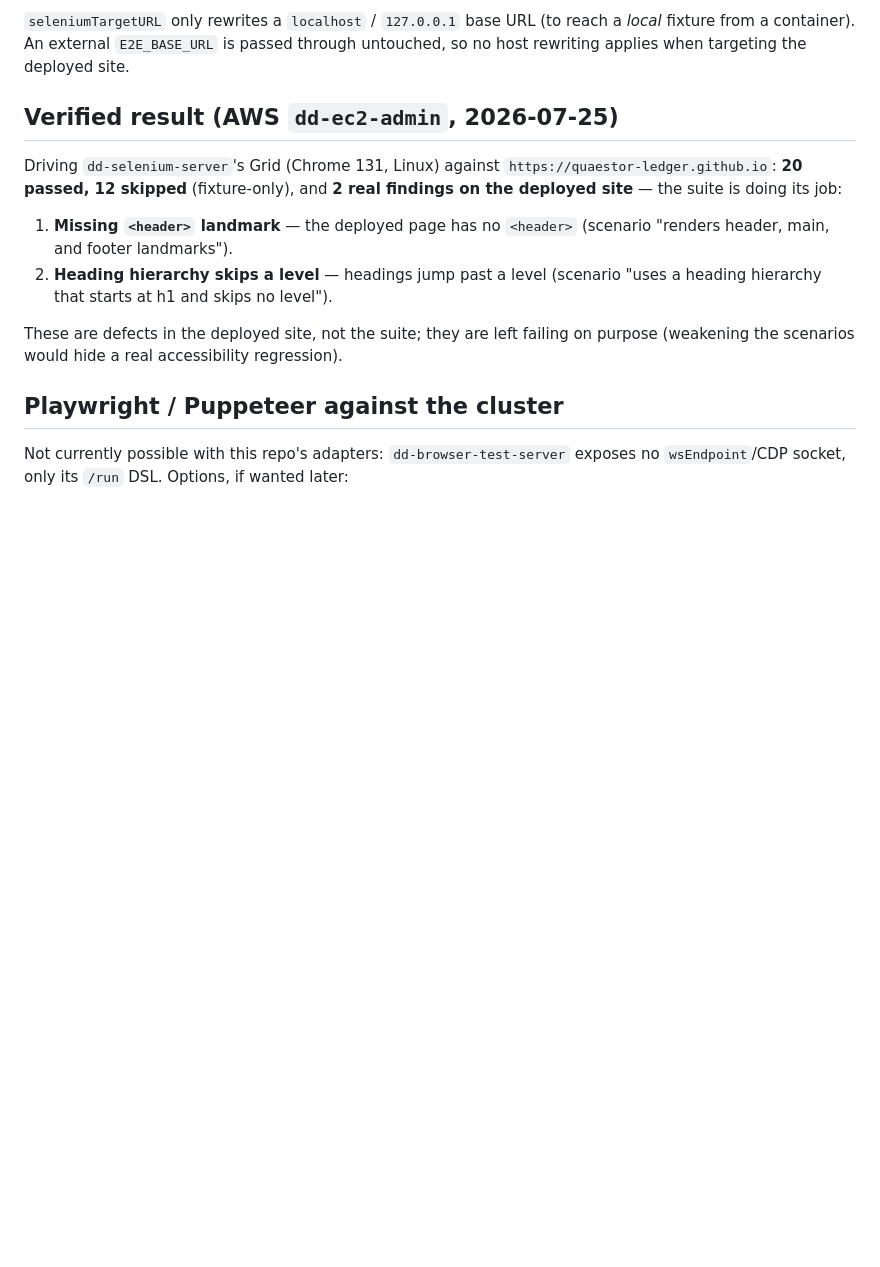
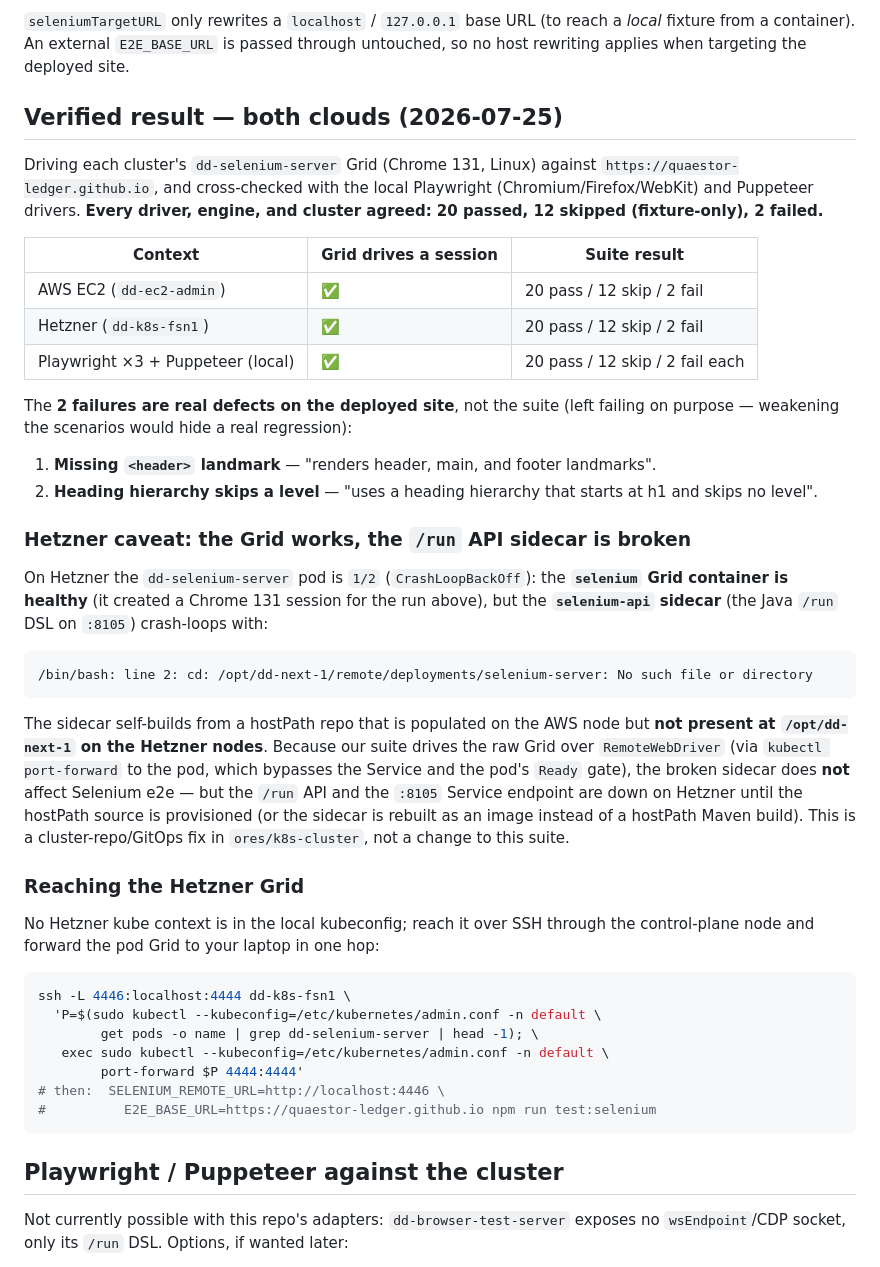
Before and after one commit to quaestor-ledger/quaestor-ledger-e2e, a Markdown page: docs/remote-grids.md, the part around the change. Rendered like a GitHub page; blank space fills up the shorter version.

Commit message:
docs(remote-grids): verify both clouds; document Hetzner selenium-api crashloop
Ran the Selenium suite against both cluster Grids (AWS dd-ec2-admin and Hetzner
dd-k8s-fsn1) plus local Playwright ×3 engines and Puppeteer, all against the
deployed UI (https://quaestor-ledger.github.io). Every driver/engine/cluster
agreed: 20 pass / 12 fixture-only skip / 2 real deployed-site a11y failures
(missing <header> landmark; heading hierarchy skips a level).

Hetzner: the Grid container is healthy and drives sessions, but the selenium-api
sidecar crash-loops because its hostPath source (/opt/dd-next-1/remote/
deployments/selenium-server) is missing on the Hetzner nodes. Documents the SSH
route to the Hetzner Grid and that this sidecar fix belongs in ores/k8s-cluster.

Co-Authored-By: Claude Opus 4.8 (1M context) <noreply@anthropic.com>

````diff
--- a/docs/remote-grids.md
+++ b/docs/remote-grids.md
@@ -70,19 +70,60 @@ responsive scenarios run for real against the deployed site.
 *local* fixture from a container). An external `E2E_BASE_URL` is passed through
 untouched, so no host rewriting applies when targeting the deployed site.
 
-## Verified result (AWS `dd-ec2-admin`, 2026-07-25)
+## Verified result — both clouds (2026-07-25)
 
-Driving `dd-selenium-server`'s Grid (Chrome 131, Linux) against
-`https://quaestor-ledger.github.io`: **20 passed, 12 skipped** (fixture-only), and
-**2 real findings on the deployed site** — the suite is doing its job:
+Driving each cluster's `dd-selenium-server` Grid (Chrome 131, Linux) against
+`https://quaestor-ledger.github.io`, and cross-checked with the local Playwright
+(Chromium/Firefox/WebKit) and Puppeteer drivers. **Every driver, engine, and
+cluster agreed: 20 passed, 12 skipped (fixture-only), 2 failed.**
 
-1. **Missing `<header>` landmark** — the deployed page has no `<header>` (scenario
-   "renders header, main, and footer landmarks").
-2. **Heading hierarchy skips a level** — headings jump past a level (scenario
-   "uses a heading hierarchy that starts at h1 and skips no level").
+| Context | Grid drives a session | Suite result |
+|---|---|---|
+| AWS EC2 (`dd-ec2-admin`) | ✅ | 20 pass / 12 skip / 2 fail |
+| Hetzner (`dd-k8s-fsn1`) | ✅ | 20 pass / 12 skip / 2 fail |
+| Playwright ×3 + Puppeteer (local) | ✅ | 20 pass / 12 skip / 2 fail each |
 
-These are defects in the deployed site, not the suite; they are left failing on
-purpose (weakening the scenarios would hide a real accessibility regression).
+The **2 failures are real defects on the deployed site**, not the suite (left
+failing on purpose — weakening the scenarios would hide a real regression):
+
+1. **Missing `<header>` landmark** — "renders header, main, and footer landmarks".
+2. **Heading hierarchy skips a level** — "uses a heading hierarchy that starts at
+   h1 and skips no level".
+
+### Hetzner caveat: the Grid works, the `/run` API sidecar is broken
+
+On Hetzner the `dd-selenium-server` pod is `1/2` (`CrashLoopBackOff`): the
+**`selenium` Grid container is healthy** (it created a Chrome 131 session for the
+run above), but the **`selenium-api` sidecar** (the Java `/run` DSL on `:8105`)
+crash-loops with:
+
+```
+/bin/bash: line 2: cd: /opt/dd-next-1/remote/deployments/selenium-server: No such file or directory
+```
+
+The sidecar self-builds from a hostPath repo that is populated on the AWS node but
+**not present at `/opt/dd-next-1` on the Hetzner nodes**. Because our suite drives
+the raw Grid over `RemoteWebDriver` (via `kubectl port-forward` to the pod, which
+bypasses the Service and the pod's `Ready` gate), the broken sidecar does **not**
+affect Selenium e2e — but the `/run` API and the `:8105` Service endpoint are down
+on Hetzner until the hostPath source is provisioned (or the sidecar is rebuilt as
+an image instead of a hostPath Maven build). This is a cluster-repo/GitOps fix in
+`ores/k8s-cluster`, not a change to this suite.
+
+### Reaching the Hetzner Grid
+
+No Hetzner kube context is in the local kubeconfig; reach it over SSH through the
+control-plane node and forward the pod Grid to your laptop in one hop:
+
+```bash
+ssh -L 4446:localhost:4444 dd-k8s-fsn1 \
+  'P=$(sudo kubectl --kubeconfig=/etc/kubernetes/admin.conf -n default \
+        get pods -o name | grep dd-selenium-server | head -1); \
+   exec sudo kubectl --kubeconfig=/etc/kubernetes/admin.conf -n default \
+        port-forward $P 4444:4444'
+# then:  SELENIUM_REMOTE_URL=http://localhost:4446 \
+#          E2E_BASE_URL=https://quaestor-ledger.github.io npm run test:selenium
+```
 
 ## Playwright / Puppeteer against the cluster
 
````
